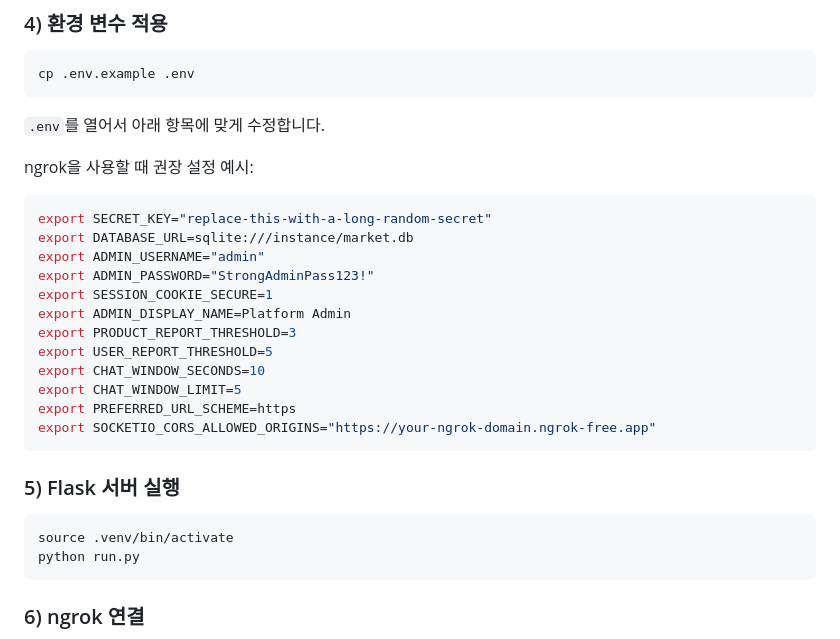
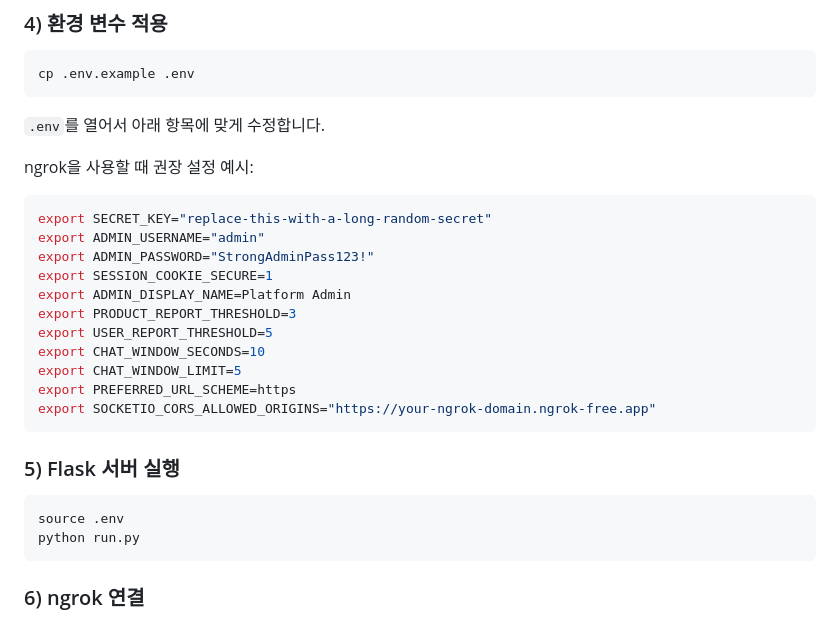
Before and after one commit to Limchangbeom/Tiny-Second-hand-Shopping-Platform, a Markdown page: README.md, the part around the change. GitHub-like rendering.

Commit message:
Modify README for ngrok and Flask setup
Updated environment variable setup instructions in README.

````diff
--- a/README.md
+++ b/README.md
@@ -81,7 +81,6 @@ ngrok을 사용할 때 권장 설정 예시:
 
 ```bash
 export SECRET_KEY="replace-this-with-a-long-random-secret"
-export DATABASE_URL=sqlite:///instance/market.db
 export ADMIN_USERNAME="admin"
 export ADMIN_PASSWORD="StrongAdminPass123!"
 export SESSION_COOKIE_SECURE=1
@@ -97,7 +96,7 @@ export SOCKETIO_CORS_ALLOWED_ORIGINS="https://your-ngrok-domain.ngrok-free.app"
 ### 5) Flask 서버 실행
 
 ```bash
-source .venv/bin/activate
+source .env
 python run.py
 ```
 
````
